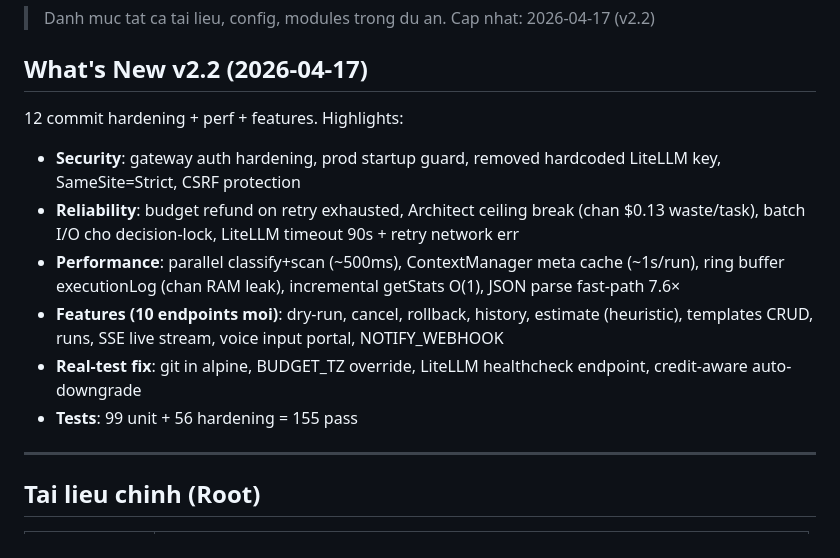
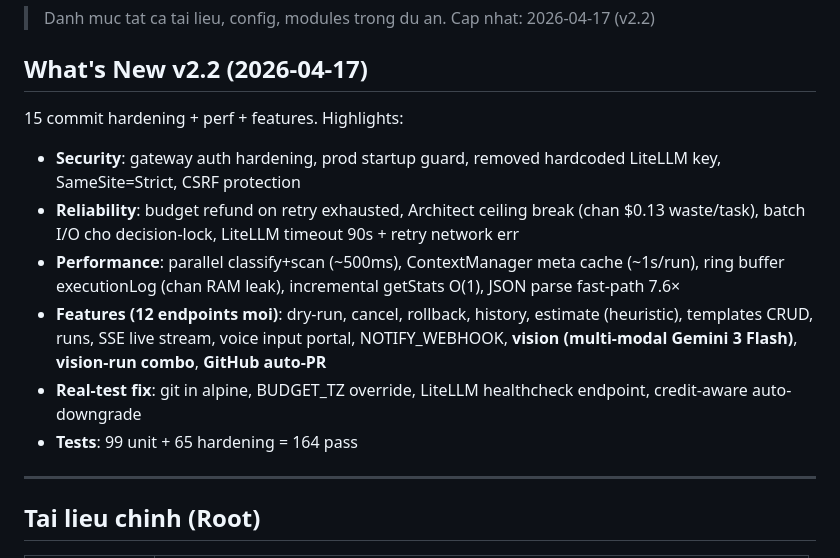
Before and after one commit to BHQUAN97/Orchestrator-AI, a Markdown page: docs/INDEX.md, the part around the change. GitHub-like rendering.

```diff
--- a/docs/INDEX.md
+++ b/docs/INDEX.md
@@ -4,13 +4,13 @@
 
 ## What's New v2.2 (2026-04-17)
 
-12 commit hardening + perf + features. Highlights:
+15 commit hardening + perf + features. Highlights:
 - **Security**: gateway auth hardening, prod startup guard, removed hardcoded LiteLLM key, SameSite=Strict, CSRF protection
 - **Reliability**: budget refund on retry exhausted, Architect ceiling break (chan $0.13 waste/task), batch I/O cho decision-lock, LiteLLM timeout 90s + retry network err
 - **Performance**: parallel classify+scan (~500ms), ContextManager meta cache (~1s/run), ring buffer executionLog (chan RAM leak), incremental getStats O(1), JSON parse fast-path 7.6×
-- **Features (10 endpoints moi)**: dry-run, cancel, rollback, history, estimate (heuristic), templates CRUD, runs, SSE live stream, voice input portal, NOTIFY_WEBHOOK
+- **Features (12 endpoints moi)**: dry-run, cancel, rollback, history, estimate (heuristic), templates CRUD, runs, SSE live stream, voice input portal, NOTIFY_WEBHOOK, **vision (multi-modal Gemini 3 Flash)**, **vision-run combo**, **GitHub auto-PR**
 - **Real-test fix**: git in alpine, BUDGET_TZ override, LiteLLM healthcheck endpoint, credit-aware auto-downgrade
-- **Tests**: 99 unit + 56 hardening = 155 pass
+- **Tests**: 99 unit + 65 hardening = 164 pass
 
 ---
 
```
Also changed, not shown: README.md (+14 -0 lines), docs/USAGE.md (+108 -0 lines).
